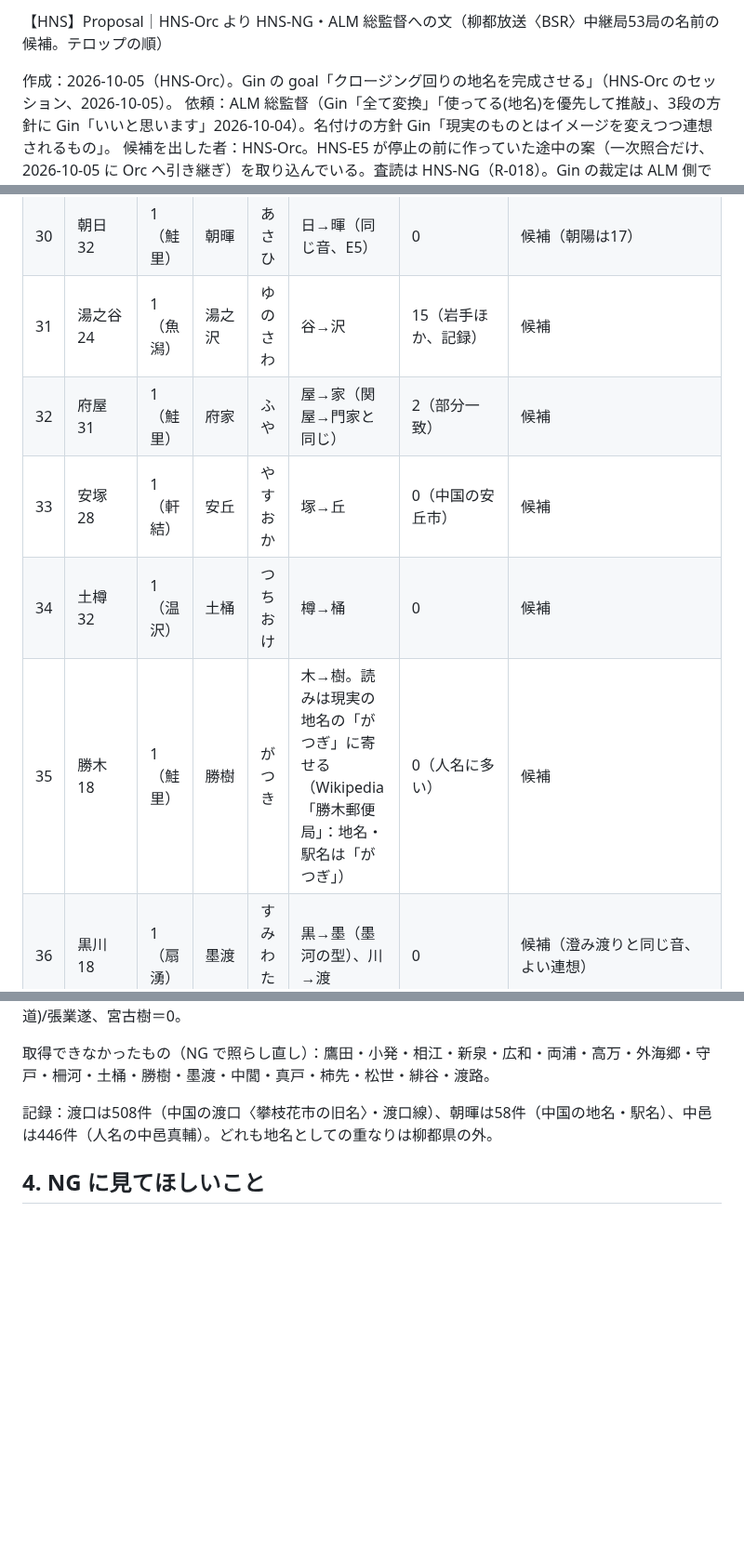
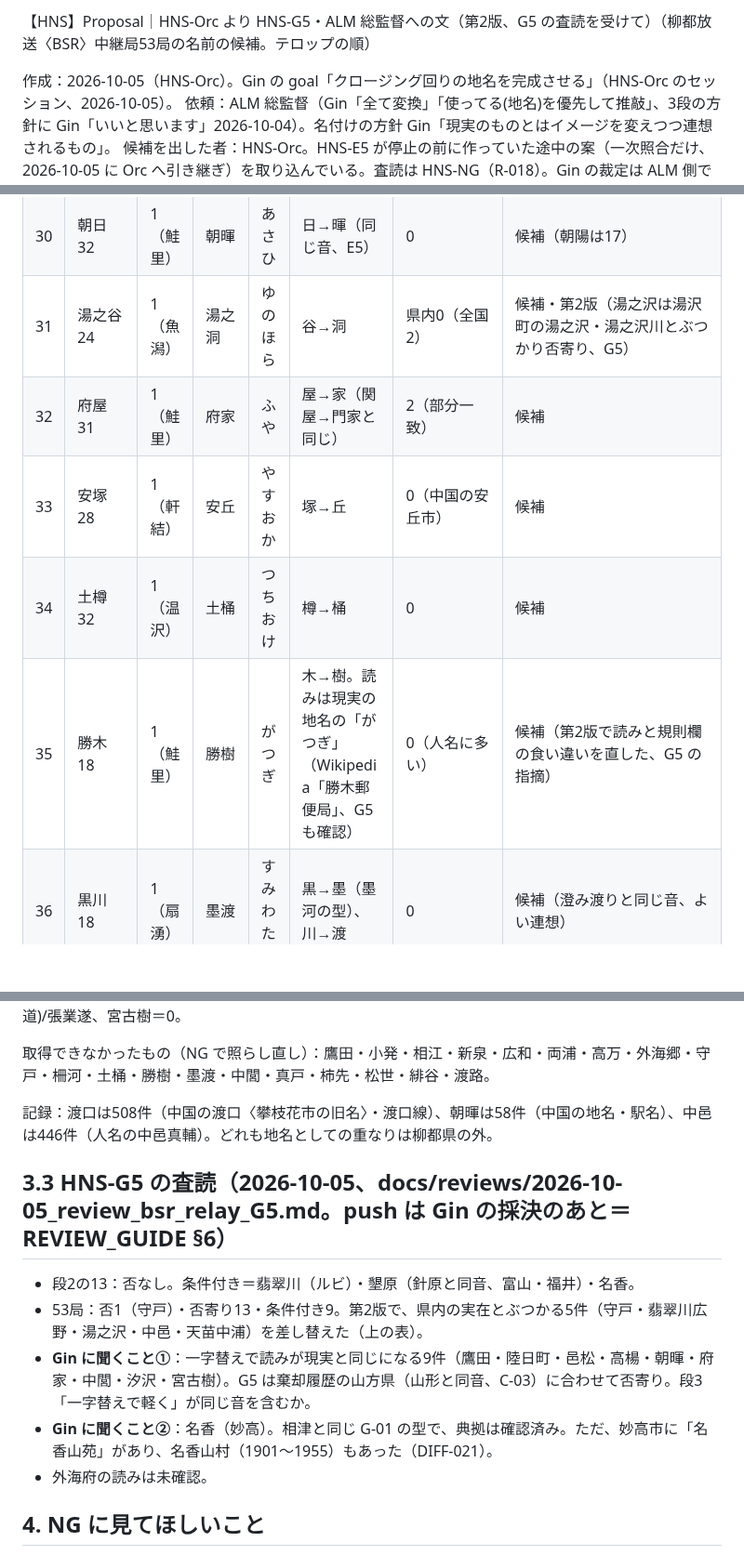
Before and after one commit to GinCYagi/HNS, a Markdown page: docs/proposals/2026-10-05_bsr_relay_candidates.md, 3 parts joined by grey strips. Shown at 93% size. GitHub-like rendering; blank space fills up the shorter version.

```diff
--- a/docs/proposals/2026-10-05_bsr_relay_candidates.md
+++ b/docs/proposals/2026-10-05_bsr_relay_candidates.md
@@ -1,4 +1,4 @@
-【HNS】Proposal｜HNS-Orc より HNS-NG・ALM 総監督への文（柳都放送〈BSR〉中継局53局の名前の候補。テロップの順）
+【HNS】Proposal｜HNS-Orc より HNS-G5・ALM 総監督への文（第2版、G5 の査読を受けて）（柳都放送〈BSR〉中継局53局の名前の候補。テロップの順）
 
 作成：2026-10-05（HNS-Orc）。Gin の goal「クロージング回りの地名を完成させる」（HNS-Orc のセッション、2026-10-05）。
 依頼：ALM 総監督（Gin「全て変換」「使ってる(地名)を優先して推敲」、3段の方針に Gin「いいと思います」2026-10-04）。名付けの方針 Gin「現実のものとはイメージを変えつつ連想されるもの」。
@@ -76,11 +76,11 @@
 | 28 | 高柳 37 | 1（標先） | 高楊 | たかやなぎ | 柳→楊（同じやなぎ） | 0 | 候補 |
 | 29 | 青海 18 | 1（翡翠川） | 翠海 | すいかい | 青→翠（翡翠川と字でつながる） | 0 | 候補（藍海〈E5〉も可） |
 | 30 | 朝日 32 | 1（鮭里） | 朝暉 | あさひ | 日→暉（同じ音、E5） | 0 | 候補（朝陽は17） |
-| 31 | 湯之谷 24 | 1（魚潟） | 湯之沢 | ゆのさわ | 谷→沢 | 15（岩手ほか、記録） | 候補 |
+| 31 | 湯之谷 24 | 1（魚潟） | 湯之洞 | ゆのほら | 谷→洞 | 県内0（全国2） | 候補・第2版（湯之沢は湯沢町の湯之沢・湯之沢川とぶつかり否寄り、G5） |
 | 32 | 府屋 31 | 1（鮭里） | 府家 | ふや | 屋→家（関屋→門家と同じ） | 2（部分一致） | 候補 |
 | 33 | 安塚 28 | 1（軒結） | 安丘 | やすおか | 塚→丘 | 0（中国の安丘市） | 候補 |
 | 34 | 土樽 32 | 1（温沢） | 土桶 | つちおけ | 樽→桶 | 0 | 候補 |
-| 35 | 勝木 18 | 1（鮭里） | 勝樹 | がつき | 木→樹。読みは現実の地名の「がつぎ」に寄せる（Wikipedia「勝木郵便局」：地名・駅名は「がつぎ」） | 0（人名に多い） | 候補 |
+| 35 | 勝木 18 | 1（鮭里） | 勝樹 | がつぎ | 木→樹。読みは現実の地名の「がつぎ」（Wikipedia「勝木郵便局」、G5 も確認） | 0（人名に多い） | 候補（第2版で読みと規則欄の食い違いを直した、G5 の指摘） |
 | 36 | 黒川 18 | 1（扇湧） | 墨渡 | すみわたり | 黒→墨（墨河の型）、川→渡 | 0 | 候補（澄み渡りと同じ音、よい連想） |
 | 37 | 中里 45 | 1（什旭町） | 中閭 | なかさと | 里→閭（さと、E5） | 0 | 候補 |
 | 38 | 小千谷真人 36 | 1 | 錦谷真戸 | にしきやまと | 人→戸 | 真戸は2 | 候補 |
@@ -112,6 +112,14 @@ NHK新潟の受信情報（https://www.nhk.or.jp/niigata/info/articles/310/038/4
 
 記録：渡口は508件（中国の渡口〈攀枝花市の旧名〉・渡口線）、朝暉は58件（中国の地名・駅名）、中邑は446件（人名の中邑真輔）。どれも地名としての重なりは柳都県の外。
 
+## 3.3 HNS-G5 の査読（2026-10-05、docs/reviews/2026-10-05_review_bsr_relay_G5.md。push は Gin の採決のあと＝REVIEW_GUIDE §6）
+
+- 段2の13：否なし。条件付き＝翡翠川（ルビ）・墾原（針原と同音、富山・福井）・名香。
+- 53局：否1（守戸）・否寄り13・条件付き9。第2版で、県内の実在とぶつかる5件（守戸・翡翠川広野・湯之沢・中邑・天苗中浦）を差し替えた（上の表）。
+- **Gin に聞くこと①**：一字替えで読みが現実と同じになる9件（鷹田・陸日町・邑松・高楊・朝暉・府家・中閭・汐沢・宮古樹）。G5 は棄却履歴の山方県（山形と同音、C-03）に合わせて否寄り。段3「一字替えで軽く」が同じ音を含むか。
+- **Gin に聞くこと②**：名香（妙高）。相津と同じ G-01 の型で、典拠は確認済み。ただ、妙高市に「名香山苑」があり、名香山村（1901〜1955）もあった（DIFF-021）。
+- 外海府の読みは未確認。
+
 ## 4. NG に見てほしいこと
 
 1. 段2の13（とくに 翡翠川〈ルビ・かわせみ〉、墾原〈針原〉、名香〈名香山の典拠の確認〉、錦谷）。
```
Also changed, not shown: other parts of docs/proposals/2026-10-05_bsr_relay_candidates.md (+4 -4 lines).
